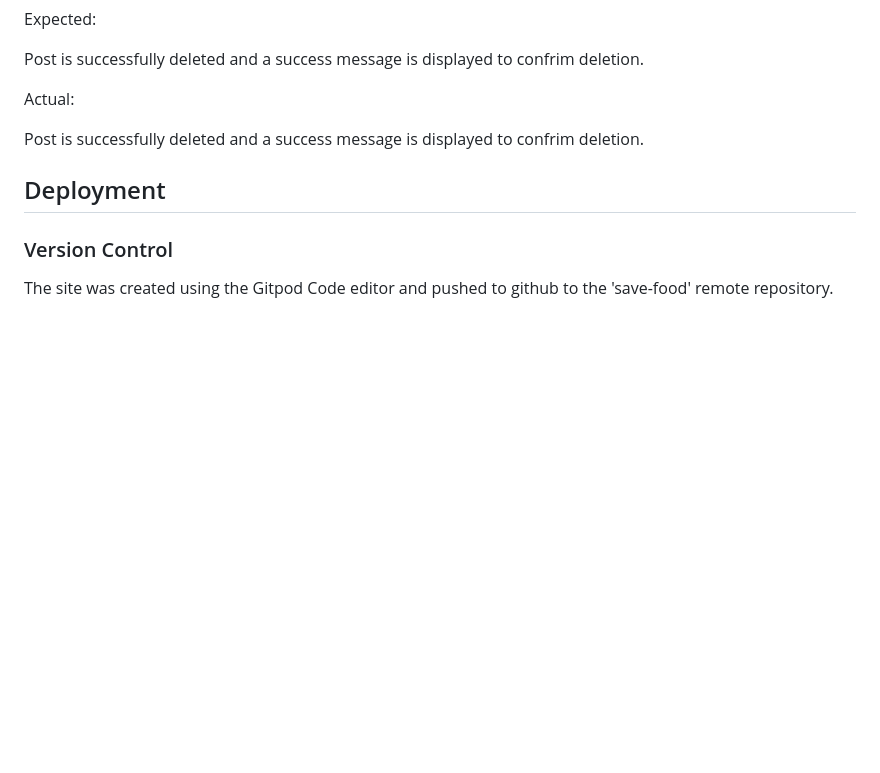
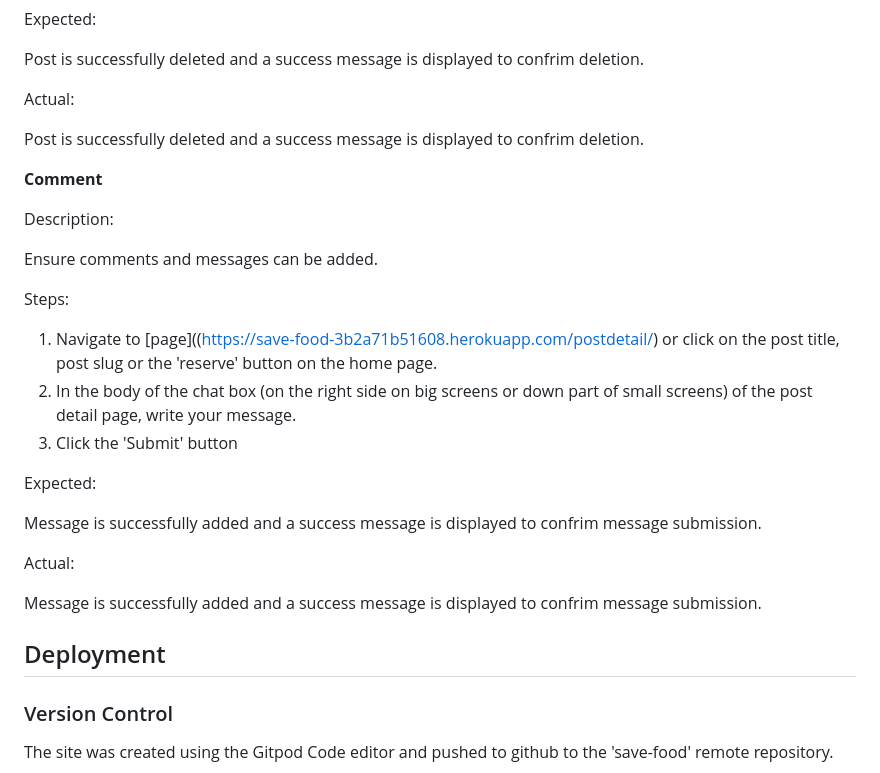
Before and after one commit to samuelandersoncodes/save-food, a Markdown page: README.md, the part around the change. Drawn GitHub-style; blank space fills up the shorter version.

Commit message:
docs: Add comment functionality test

```diff
--- a/README.md
+++ b/README.md
@@ -722,6 +722,26 @@ Actual:
 
 Post is successfully deleted and a success message is displayed to confrim deletion.
 
+**Comment**
+
+Description:
+
+Ensure comments and messages can be added.
+
+Steps:
+
+1. Navigate to [page]((https://save-food-3b2a71b51608.herokuapp.com/postdetail/<item-title>) or click on the post title, post slug or the 'reserve' button on the home page.
+2. In the body of the chat box (on the right side on big screens or down part of small screens) of the post detail page, write your message.
+3. Click the 'Submit' button
+
+Expected:
+
+Message is successfully added and a success message is displayed to confrim message submission.
+
+Actual:
+
+Message is successfully added and a success message is displayed to confrim message submission.
+
 ## Deployment
 
 ### Version Control
```
